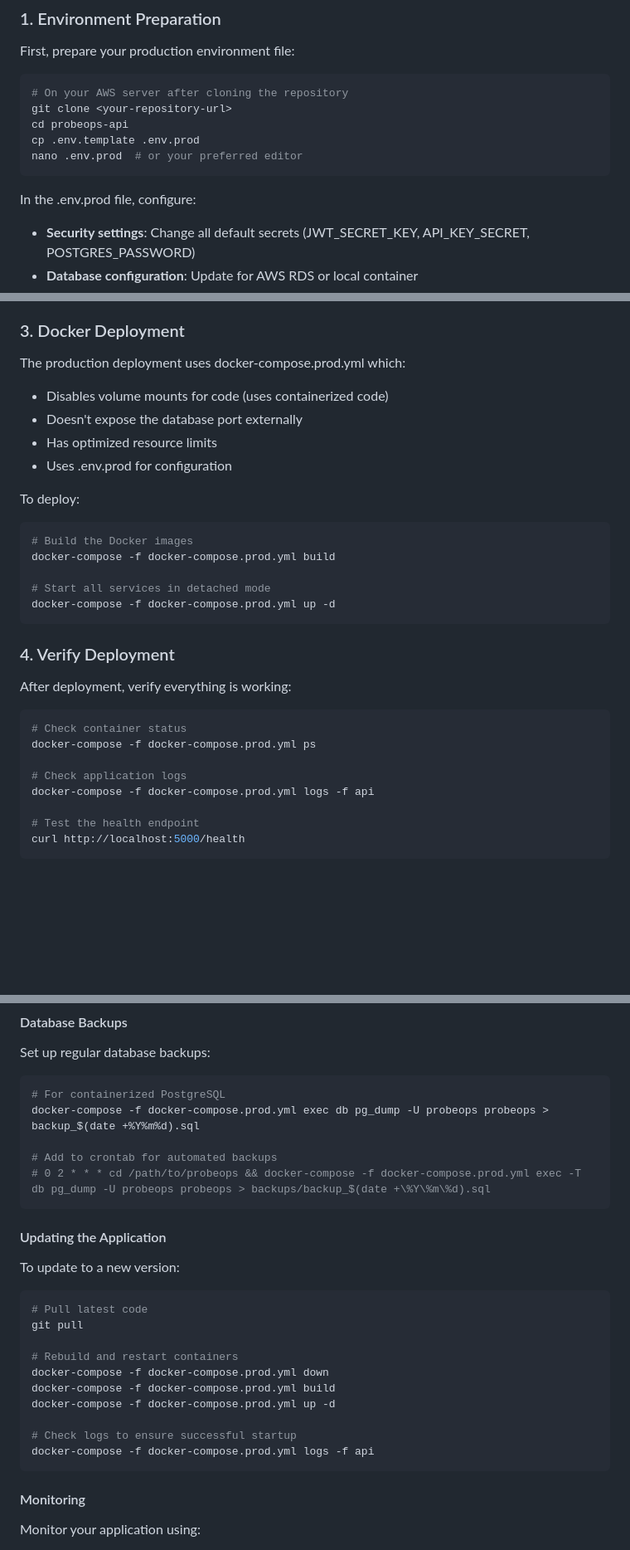
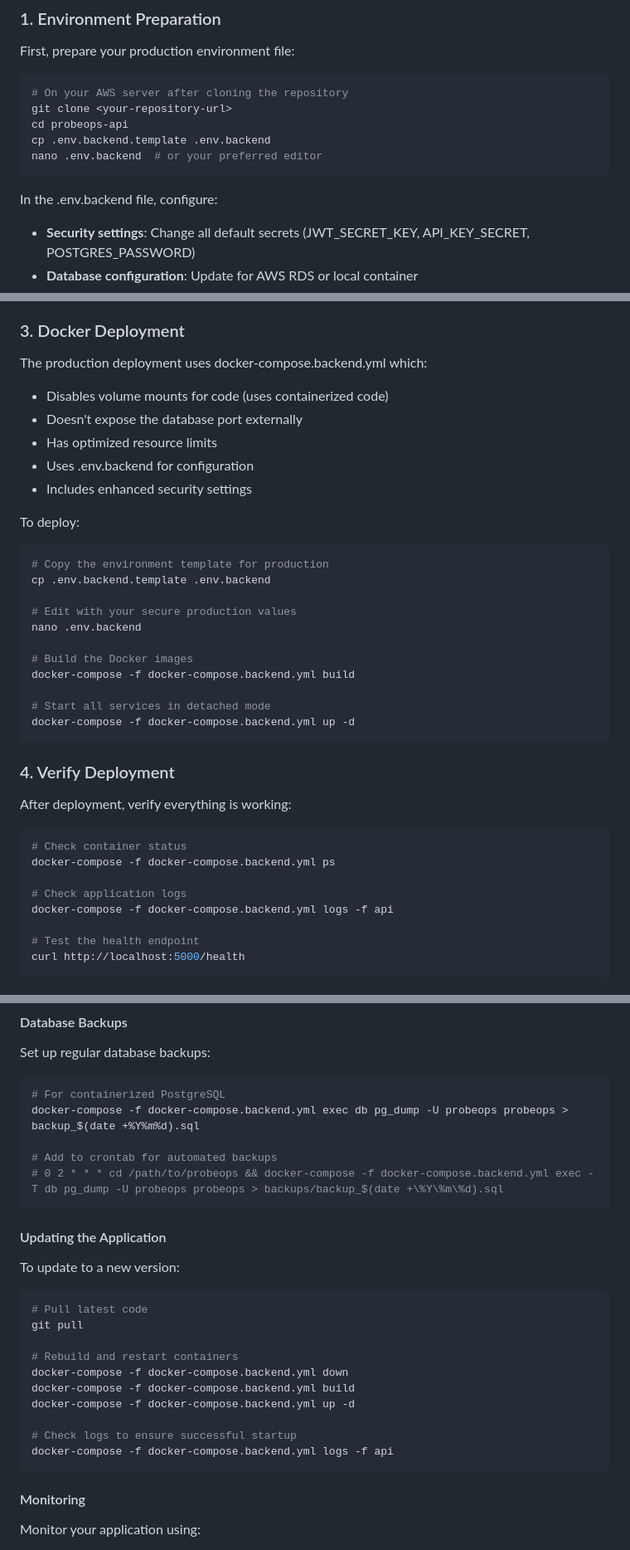
Before and after one commit to kumarsecurityfocal/probeops-backend, a Markdown page: docs/DEPLOYMENT_AWS.md, 3 parts joined by grey strips. Shown at 83% size. Drawn GitHub-style; blank space fills up the shorter version.

````diff
--- a/docs/DEPLOYMENT_AWS.md
+++ b/docs/DEPLOYMENT_AWS.md
@@ -20,11 +20,11 @@ First, prepare your production environment file:
 # On your AWS server after cloning the repository
 git clone <your-repository-url>
 cd probeops-api
-cp .env.template .env.prod
-nano .env.prod  # or your preferred editor
+cp .env.backend.template .env.backend
+nano .env.backend  # or your preferred editor
 ```
 
-In the .env.prod file, configure:
+In the .env.backend file, configure:
 
 - **Security settings**: Change all default secrets (JWT_SECRET_KEY, API_KEY_SECRET, POSTGRES_PASSWORD)
 - **Database configuration**: Update for AWS RDS or local container
@@ -89,20 +89,27 @@ If using the containerized PostgreSQL:
 
 ### 3. Docker Deployment
 
-The production deployment uses docker-compose.prod.yml which:
+The production deployment uses docker-compose.backend.yml which:
 - Disables volume mounts for code (uses containerized code)
 - Doesn't expose the database port externally
 - Has optimized resource limits
-- Uses .env.prod for configuration
+- Uses .env.backend for configuration
+- Includes enhanced security settings
 
 To deploy:
 
 ```bash
+# Copy the environment template for production
+cp .env.backend.template .env.backend
+
+# Edit with your secure production values
+nano .env.backend
+
 # Build the Docker images
-docker-compose -f docker-compose.prod.yml build
+docker-compose -f docker-compose.backend.yml build
 
 # Start all services in detached mode
-docker-compose -f docker-compose.prod.yml up -d
+docker-compose -f docker-compose.backend.yml up -d
 ```
 
 ### 4. Verify Deployment
@@ -111,10 +118,10 @@ After deployment, verify everything is working:
 
 ```bash
 # Check container status
-docker-compose -f docker-compose.prod.yml ps
+docker-compose -f docker-compose.backend.yml ps
 
 # Check application logs
-docker-compose -f docker-compose.prod.yml logs -f api
+docker-compose -f docker-compose.backend.yml logs -f api
 
 # Test the health endpoint
 curl http://localhost:5000/health
@@ -184,10 +191,10 @@ Set up regular database backups:
 
 ```bash
 # For containerized PostgreSQL
-docker-compose -f docker-compose.prod.yml exec db pg_dump -U probeops probeops > backup_$(date +%Y%m%d).sql
+docker-compose -f docker-compose.backend.yml exec db pg_dump -U probeops probeops > backup_$(date +%Y%m%d).sql
 
 # Add to crontab for automated backups
-# 0 2 * * * cd /path/to/probeops && docker-compose -f docker-compose.prod.yml exec -T db pg_dump -U probeops probeops > backups/backup_$(date +\%Y\%m\%d).sql
+# 0 2 * * * cd /path/to/probeops && docker-compose -f docker-compose.backend.yml exec -T db pg_dump -U probeops probeops > backups/backup_$(date +\%Y\%m\%d).sql
 ```
 
 #### Updating the Application
@@ -199,12 +206,12 @@ To update to a new version:
 git pull
 
 # Rebuild and restart containers
-docker-compose -f docker-compose.prod.yml down
-docker-compose -f docker-compose.prod.yml build
-docker-compose -f docker-compose.prod.yml up -d
+docker-compose -f docker-compose.backend.yml down
+docker-compose -f docker-compose.backend.yml build
+docker-compose -f docker-compose.backend.yml up -d
 
 # Check logs to ensure successful startup
-docker-compose -f docker-compose.prod.yml logs -f api
+docker-compose -f docker-compose.backend.yml logs -f api
 ```
 
 #### Monitoring
````
Also changed, not shown: other parts of docs/DEPLOYMENT_AWS.md (+3 -3 lines), README.md (+49 -10 lines).
